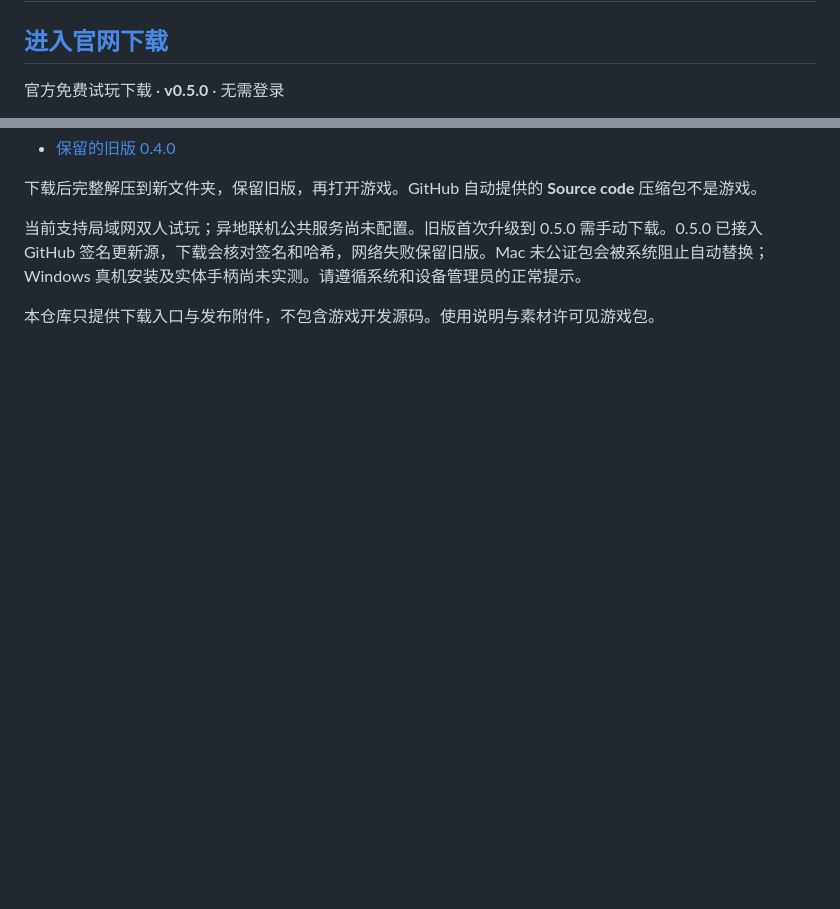
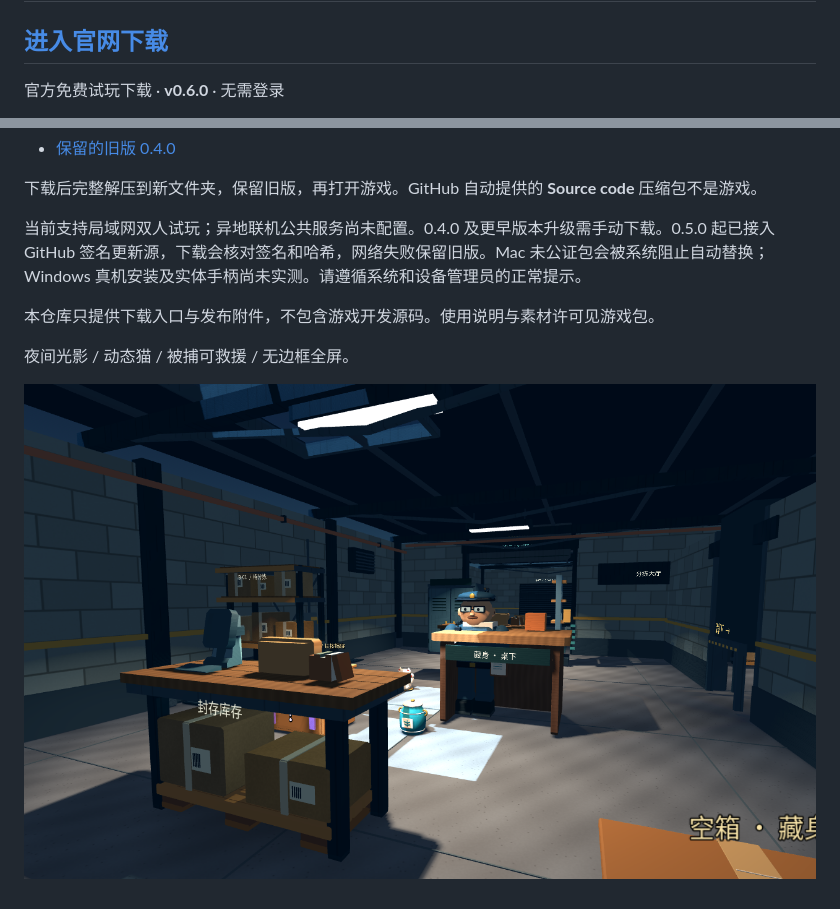
Before and after one commit to BOJUEJUN/boxjob-downloads, a Markdown page: README.md, 2 parts joined by grey strips. GitHub-like rendering; pictures changed too: v060-shelf-on.png (added); blank space fills up the shorter version.

```diff
--- a/README.md
+++ b/README.md
@@ -2,5 +2,5 @@
 
 ## [进入官网下载](https://bojuejun.github.io/boxjob-downloads/)
 
-官方免费试玩下载 · **v0.5.0** · 无需登录
+官方免费试玩下载 · **v0.6.0** · 无需登录
 
@@ -12,6 +13,10 @@
 
 下载后完整解压到新文件夹，保留旧版，再打开游戏。GitHub 自动提供的 **Source code** 压缩包不是游戏。
 
-当前支持局域网双人试玩；异地联机公共服务尚未配置。旧版首次升级到 0.5.0 需手动下载。0.5.0 已接入 GitHub 签名更新源，下载会核对签名和哈希，网络失败保留旧版。Mac 未公证包会被系统阻止自动替换；Windows 真机安装及实体手柄尚未实测。请遵循系统和设备管理员的正常提示。
+当前支持局域网双人试玩；异地联机公共服务尚未配置。0.4.0 及更早版本升级需手动下载。0.5.0 起已接入 GitHub 签名更新源，下载会核对签名和哈希，网络失败保留旧版。Mac 未公证包会被系统阻止自动替换；Windows 真机安装及实体手柄尚未实测。请遵循系统和设备管理员的正常提示。
 
 本仓库只提供下载入口与发布附件，不包含游戏开发源码。使用说明与素材许可见游戏包。
+
+夜间光影 / 动态猫 / 被捕可救援 / 无边框全屏。
+
+![游戏实机画面](v060-shelf-on.png)
```
Also changed, not shown: other parts of README.md (+5 -4 lines), 2 other files.
